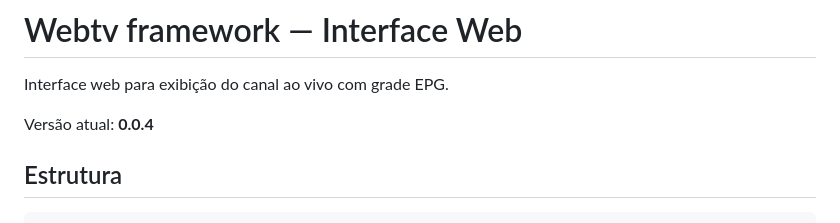
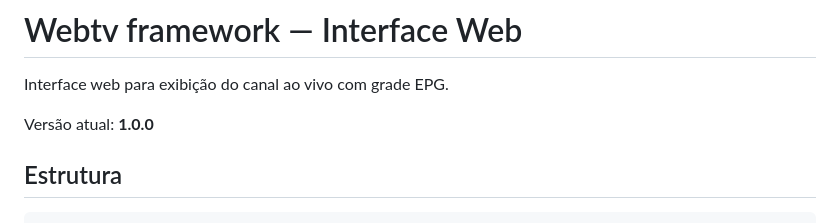
Before and after one commit to asabino2/webtvframework, a Markdown page: README.md, the part around the change. Drawn GitHub-style.

Commit message:
Atualiza a versão para 1.0.0 no README.md

```diff
--- a/README.md
+++ b/README.md
@@ -2,7 +2,7 @@
 
 Interface web para exibição do canal ao vivo com grade EPG.
 
-Versão atual: **0.0.4**
+Versão atual: **1.0.0**
 
 ## Estrutura
 
```
